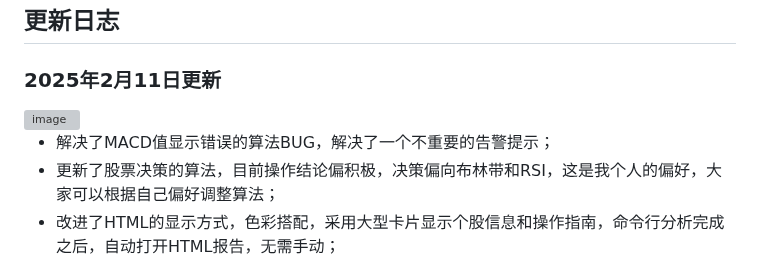
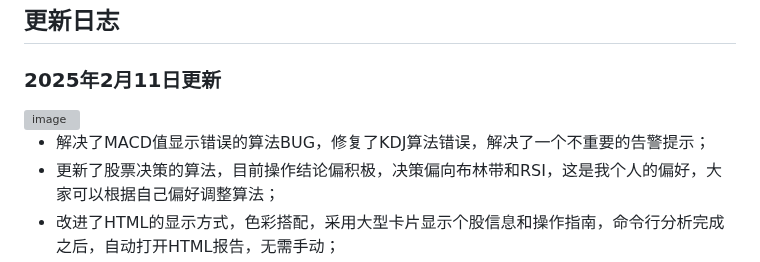
Before and after one commit to yagami1997/TradeMind, a Markdown page: README.md, the part around one of its changes. Drawn GitHub-style; grey boxes are pictures that could not be loaded.

```diff
--- a/README.md
+++ b/README.md
@@ -15,6 +15,6 @@
 
 
-- 解决了MACD值显示错误的算法BUG，解决了一个不重要的告警提示；
+- 解决了MACD值显示错误的算法BUG，修复了KDJ算法错误，解决了一个不重要的告警提示；
 - 更新了股票决策的算法，目前操作结论偏积极，决策偏向布林带和RSI，这是我个人的偏好，大家可以根据自己偏好调整算法；
 - 改进了HTML的显示方式，色彩搭配，采用大型卡片显示个股信息和操作指南，命令行分析完成之后，自动打开HTML报告，无需手动；
 - 优化改进了其他问题，提高了分析速度；
```
Also changed, not shown: other parts of README.md (+1 -1 lines).
